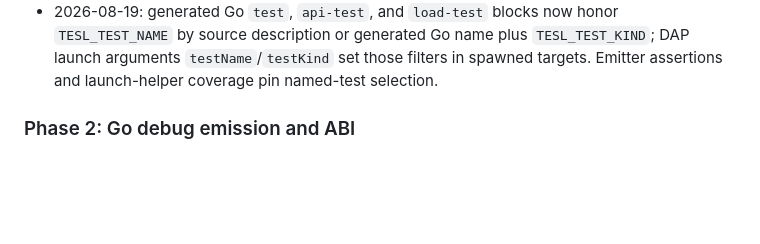
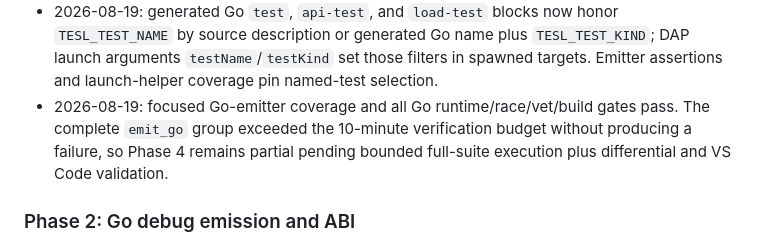
Before and after one commit to mtonnberg/tesl, a Markdown page: roadmap/next/go_debugging_and_lsp.md, the part around the change. Rendered like a GitHub page; blank space fills up the shorter version.

Commit message:
wip debugger phase 4 partial

```diff
--- a/roadmap/next/go_debugging_and_lsp.md
+++ b/roadmap/next/go_debugging_and_lsp.md
@@ -140,6 +140,7 @@ Gate: shared packages pass Go tests, fuzz seeds, race/static checks, and query-d
 - 2026-08-19: DAP now retains pre-launch breakpoint specifications and reapplies them when launch/attach replaces the local backend, preventing the standard set-breakpoints → launch sequence from losing breakpoints. Backend replacement errors propagate truthfully, and short backend result lists no longer panic the response builder.
 - 2026-08-19: headless breakpoint timeouts now return a version-2 `stopped:false` JSON result with `reason:"breakpoint-not-hit"` instead of failing or hanging. Snapshot assembly and missed-breakpoint serialization are covered by command tests.
 - 2026-08-19: generated Go `test`, `api-test`, and `load-test` blocks now honor `TESL_TEST_NAME` by source description or generated Go name plus `TESL_TEST_KIND`; DAP launch arguments `testName`/`testKind` set those filters in spawned targets. Emitter assertions and launch-helper coverage pin named-test selection.
+- 2026-08-19: focused Go-emitter coverage and all Go runtime/race/vet/build gates pass. The complete `emit_go` group exceeded the 10-minute verification budget without producing a failure, so Phase 4 remains partial pending bounded full-suite execution plus differential and VS Code validation.
 ### Phase 2: Go debug emission and ABI
 1. Specify checkpoint and debug metadata formats, stable IDs, scopes/locals, test identity, SQL metadata, redaction, and source-map ownership.
 2. Extend `compiler/lib/emit_go.ml` with semantically equivalent checkpoints for functions, handlers, test bodies, pipelines, branches, nested expressions, and SQL, preserving evaluation order/lifetimes.
```
